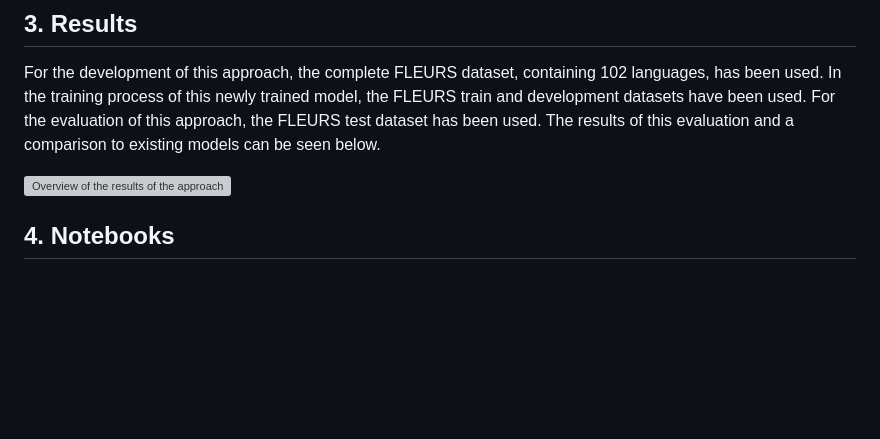
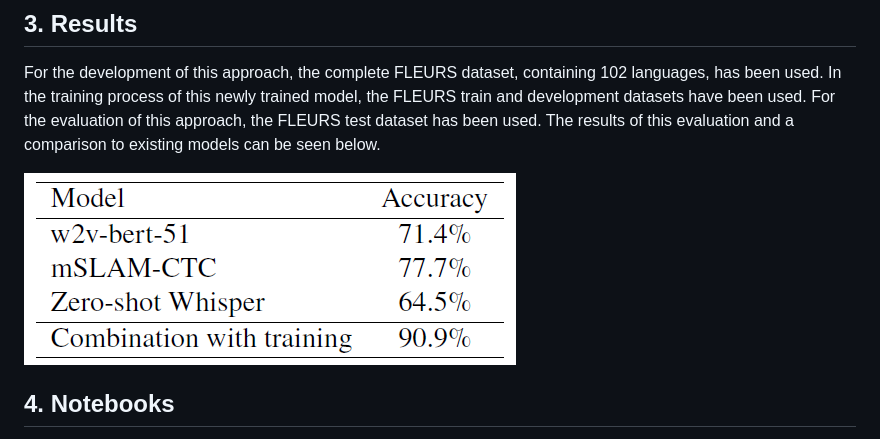
Before and after one commit to benediktaugenstein/thesis, a Markdown page: method-3/README.md, the part around the change. Rendered like a GitHub page; blank space fills up the shorter version; grey boxes are pictures that could not be loaded.

```diff
--- a/method-3/README.md
+++ b/method-3/README.md
@@ -25,7 +25,7 @@ Essentially, the approach utilizes a combination of the penultimate layers of wh
 ## 3. Results
 For the development of this approach, the complete FLEURS dataset, containing 102 languages, has been used. In the training process of this newly trained model, the FLEURS train and development datasets have been used. For the evaluation of this approach, the FLEURS test dataset has been used. The results of this evaluation and a comparison to existing models can be seen below.
 
-![Overview of the results of the approach](/images/results.png "Method Results")
+![Overview of the results of the approach](images/results.png "Method Results")
 
 ## 4. Notebooks
 The code for the replication of the method and it's results is split into four different jupyter notebooks in the "notebooks"-folder.
```
